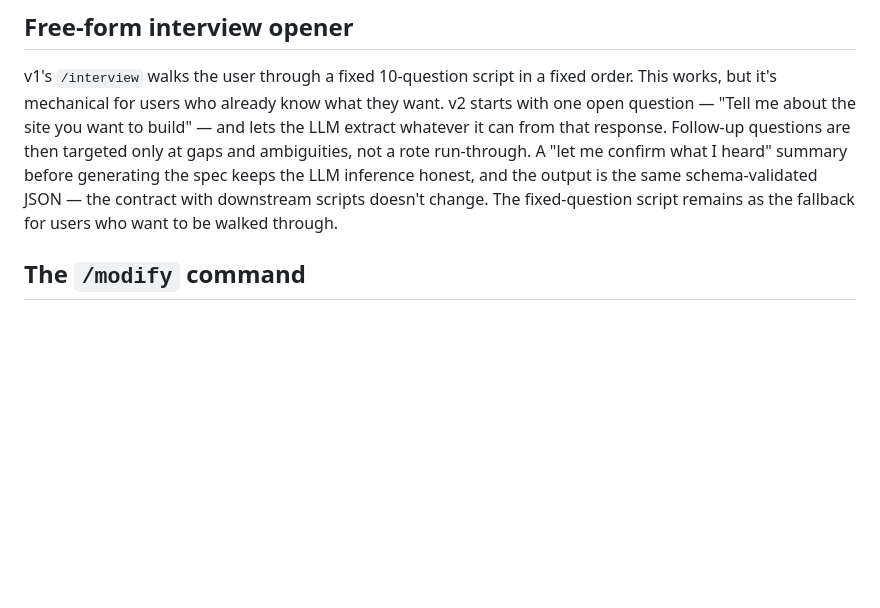
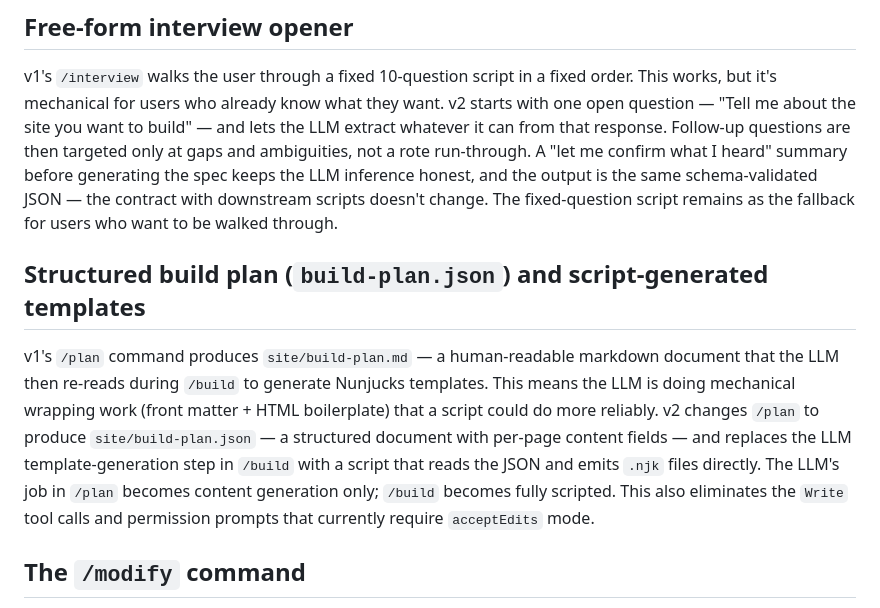
Before and after one commit to nopolabs/clodsite, a Markdown page: ROADMAP.md, the part around the change. GitHub-like rendering; blank space fills up the shorter version.

Commit message:
roadmap: structured build-plan.json + script-generated .njk templates

```diff
--- a/ROADMAP.md
+++ b/ROADMAP.md
@@ -34,6 +34,19 @@ A "let me confirm what I heard" summary before generating the spec keeps the
 LLM inference honest, and the output is the same schema-validated JSON — the
 contract with downstream scripts doesn't change. The fixed-question script
 remains as the fallback for users who want to be walked through.
+
+## Structured build plan (`build-plan.json`) and script-generated templates
+
+v1's `/plan` command produces `site/build-plan.md` — a human-readable markdown
+document that the LLM then re-reads during `/build` to generate Nunjucks
+templates. This means the LLM is doing mechanical wrapping work (front matter +
+HTML boilerplate) that a script could do more reliably. v2 changes `/plan` to
+produce `site/build-plan.json` — a structured document with per-page content
+fields — and replaces the LLM template-generation step in `/build` with a script
+that reads the JSON and emits `.njk` files directly. The LLM's job in `/plan`
+becomes content generation only; `/build` becomes fully scripted. This also
+eliminates the `Write` tool calls and permission prompts that currently require
+`acceptEdits` mode.
 
 ## The `/modify` command
 
```
